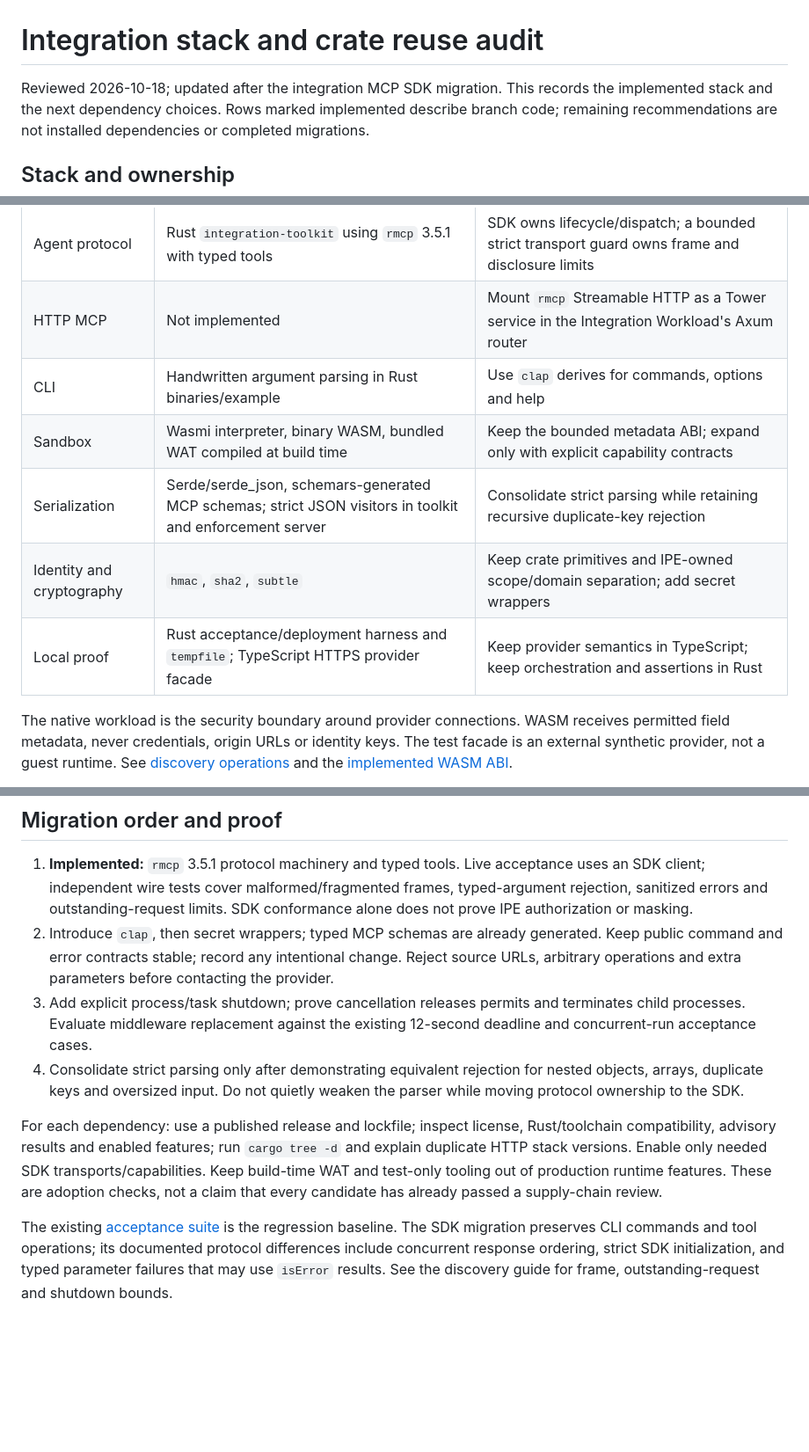
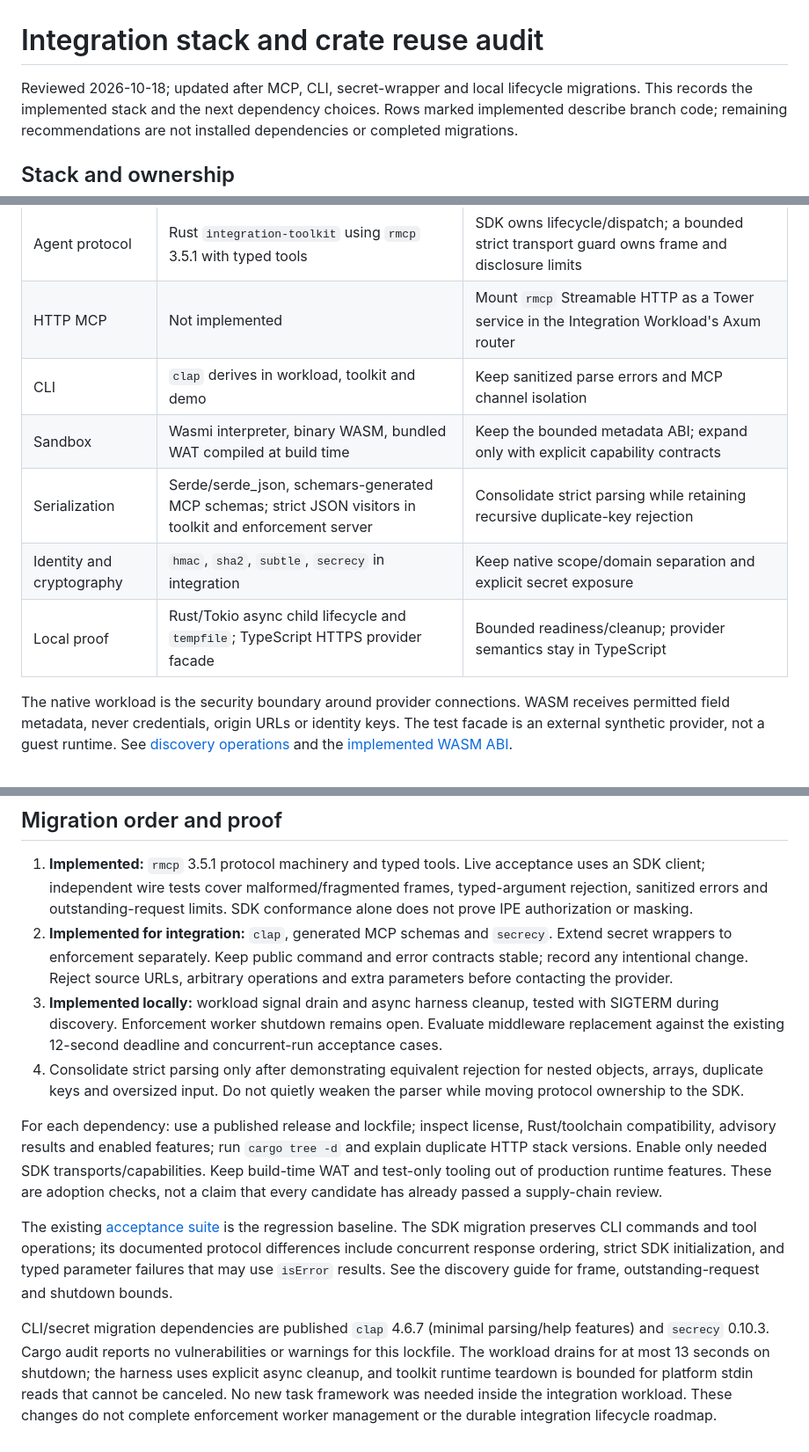
Before and after one commit to jrepp/ipe, a Markdown page: docs/INTEGRATION_STACK.md, 3 parts joined by grey strips. Shown at 88% size. Drawn GitHub-style; blank space fills up the shorter version.

Commit message:
docs: ground CLI secret and lifecycle reuse progress

```diff
--- a/docs/INTEGRATION_STACK.md
+++ b/docs/INTEGRATION_STACK.md
@@ -1,6 +1,6 @@
 # Integration stack and crate reuse audit
 
-Reviewed 2026-10-18; updated after the integration MCP SDK migration.
+Reviewed 2026-10-18; updated after MCP, CLI, secret-wrapper and local lifecycle migrations.
 This records the implemented stack and the next dependency choices. Rows marked
 implemented describe branch code; remaining recommendations
 are not installed dependencies or completed migrations.
@@ -13,11 +13,11 @@ are not installed dependencies or completed migrations.
 | Integration workload | Rust `ipe-integration`, Tokio, Axum, reqwest with rustls | Keep native connection/authentication, bounded reads, identity generation and safe projection |
 | Agent protocol | Rust `integration-toolkit` using `rmcp` 3.5.1 with typed tools | SDK owns lifecycle/dispatch; a bounded strict transport guard owns frame and disclosure limits |
 | HTTP MCP | Not implemented | Mount `rmcp` Streamable HTTP as a Tower service in the Integration Workload's Axum router |
-| CLI | Handwritten argument parsing in Rust binaries/example | Use `clap` derives for commands, options and help |
+| CLI | `clap` derives in workload, toolkit and demo | Keep sanitized parse errors and MCP channel isolation |
 | Sandbox | Wasmi interpreter, binary WASM, bundled WAT compiled at build time | Keep the bounded metadata ABI; expand only with explicit capability contracts |
 | Serialization | Serde/serde_json, schemars-generated MCP schemas; strict JSON visitors in toolkit and enforcement server | Consolidate strict parsing while retaining recursive duplicate-key rejection |
-| Identity and cryptography | `hmac`, `sha2`, `subtle` | Keep crate primitives and IPE-owned scope/domain separation; add secret wrappers |
-| Local proof | Rust acceptance/deployment harness and `tempfile`; TypeScript HTTPS provider facade | Keep provider semantics in TypeScript; keep orchestration and assertions in Rust |
+| Identity and cryptography | `hmac`, `sha2`, `subtle`, `secrecy` in integration | Keep native scope/domain separation and explicit secret exposure |
+| Local proof | Rust/Tokio async child lifecycle and `tempfile`; TypeScript HTTPS provider facade | Bounded readiness/cleanup; provider semantics stay in TypeScript |
 
 The native workload is the security boundary around provider connections. WASM
 receives permitted field metadata, never credentials, origin URLs or identity
@@ -103,11 +103,13 @@ only a stub, not an existing custom RPC implementation to replace.
    uses an SDK client; independent wire tests cover malformed/fragmented frames,
    typed-argument rejection, sanitized errors and outstanding-request limits.
    SDK conformance alone does not prove IPE authorization or masking.
-2. Introduce `clap`, then secret wrappers; typed MCP schemas are already generated. Keep public command and
+2. **Implemented for integration:** `clap`, generated MCP schemas and `secrecy`.
+   Extend secret wrappers to enforcement separately. Keep public command and
    error contracts stable; record any intentional change. Reject source URLs,
    arbitrary operations and extra parameters before contacting the provider.
-3. Add explicit process/task shutdown; prove cancellation releases permits and
-   terminates child processes. Evaluate middleware replacement against the existing
+3. **Implemented locally:** workload signal drain and async harness cleanup, tested
+   with SIGTERM during discovery. Enforcement worker shutdown remains open.
+   Evaluate middleware replacement against the existing
    12-second deadline and concurrent-run acceptance cases.
 4. Consolidate strict parsing only after demonstrating equivalent rejection for
    nested objects, arrays, duplicate keys and oversized input. Do not quietly weaken
@@ -125,3 +127,11 @@ the regression baseline. The SDK migration preserves CLI commands and tool opera
 protocol differences include concurrent response ordering, strict SDK initialization,
 and typed parameter failures that may use `isError` results. See the discovery
 guide for frame, outstanding-request and shutdown bounds.
+
+CLI/secret migration dependencies are published `clap` 4.6.7 (minimal parsing/help
+features) and `secrecy` 0.10.3. Cargo audit reports no vulnerabilities or warnings
+for this lockfile. The workload drains for at most 13 seconds on shutdown; the
+harness uses explicit async cleanup, and toolkit runtime teardown is bounded for
+platform stdin reads that cannot be canceled. No new task framework was needed
+inside the integration workload. These changes do not complete enforcement worker
+management or the durable integration lifecycle roadmap.
```
Also changed, not shown: other parts of docs/INTEGRATION_STACK.md (+4 -4 lines), rfcs/011-agent-integration-toolkit.md (+2 -1 lines).
